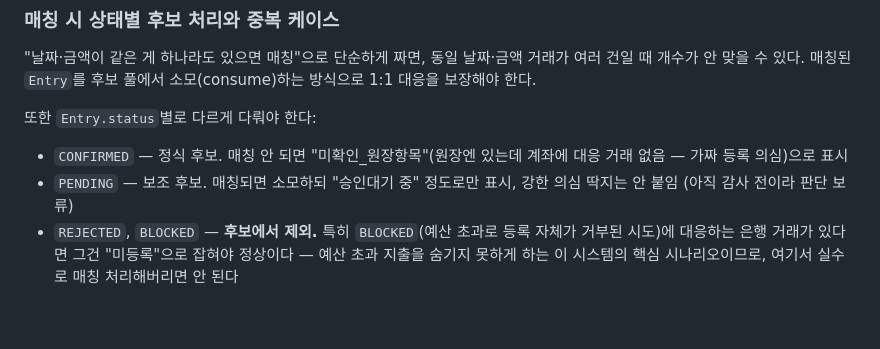
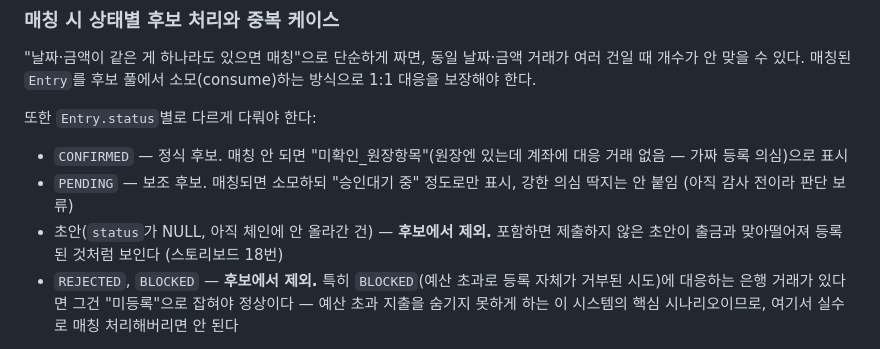
Before and after one commit to bigparty31/blockchain, a Markdown page: docs/BANK_CSV.md, the part around the change. GitHub-like rendering; blank space fills up the shorter version.

Commit message:
docs: OCR 중복은 경고(유니크 아님), 계좌 대조 후보에서 초안 제외

```diff
--- a/docs/BANK_CSV.md
+++ b/docs/BANK_CSV.md
@@ -65,6 +65,7 @@ CSV는 총무가 만들어 올리는 파일이라 위조 가능성이 있다. **
 또한 `Entry.status`별로 다르게 다뤄야 한다:
 - `CONFIRMED` — 정식 후보. 매칭 안 되면 "미확인_원장항목"(원장엔 있는데 계좌에 대응 거래 없음 — 가짜 등록 의심)으로 표시
 - `PENDING` — 보조 후보. 매칭되면 소모하되 "승인대기 중" 정도로만 표시, 강한 의심 딱지는 안 붙임 (아직 감사 전이라 판단 보류)
+- 초안(`status`가 NULL, 아직 체인에 안 올라간 건) — **후보에서 제외.** 포함하면 제출하지 않은 초안이 출금과 맞아떨어져 등록된 것처럼 보인다 (스토리보드 18번)
 - `REJECTED`, `BLOCKED` — **후보에서 제외.** 특히 `BLOCKED`(예산 초과로 등록 자체가 거부된 시도)에 대응하는 은행 거래가 있다면 그건 "미등록"으로 잡혀야 정상이다 — 예산 초과 지출을 숨기지 못하게 하는 이 시스템의 핵심 시나리오이므로, 여기서 실수로 매칭 처리해버리면 안 된다
 
 테스트 케이스 아이디어: 동일 날짜·금액 거래 2건 vs 원장 2건(정상 2:2 매칭 확인), 원장엔 있는데 대응 은행 거래가 없는 케이스(미확인_원장항목 확인).
```
Also changed, not shown: docs/OCR.md (+1 -1 lines).
